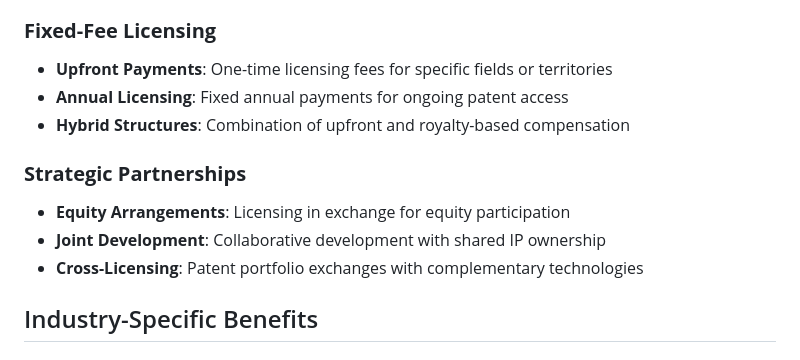
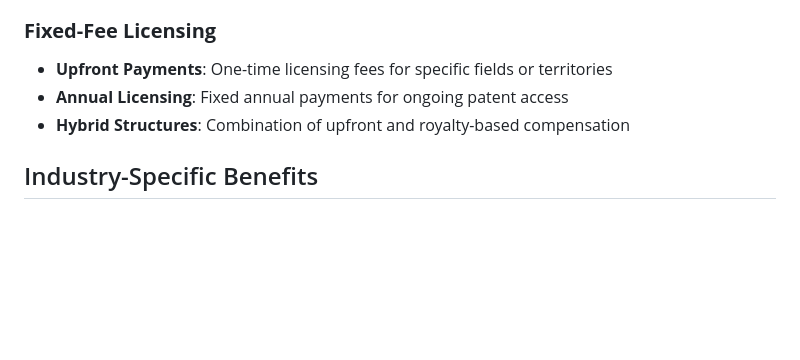
Before and after one commit to esjaysmith/av-patent-website, a Markdown page: website/content/licensing.md, the part around the change. Drawn GitHub-style; blank space fills up the shorter version.

Commit message:
patent details review

```diff
--- a/website/content/licensing.md
+++ b/website/content/licensing.md
@@ -112,12 +112,6 @@ We offer flexible compensation arrangements tailored to your business model and
 - **Annual Licensing**: Fixed annual payments for ongoing patent access
 - **Hybrid Structures**: Combination of upfront and royalty-based compensation
 
-### **Strategic Partnerships**
-
-- **Equity Arrangements**: Licensing in exchange for equity participation
-- **Joint Development**: Collaborative development with shared IP ownership
-- **Cross-Licensing**: Patent portfolio exchanges with complementary technologies
-
 ## Industry-Specific Benefits
 
 ### **Automotive Industry**
```
Also changed, not shown: website/content/autonomous-trucking-patent-defense-strategy.md (+0 -1 lines), website/content/patent-details.md (+24 -19 lines).
